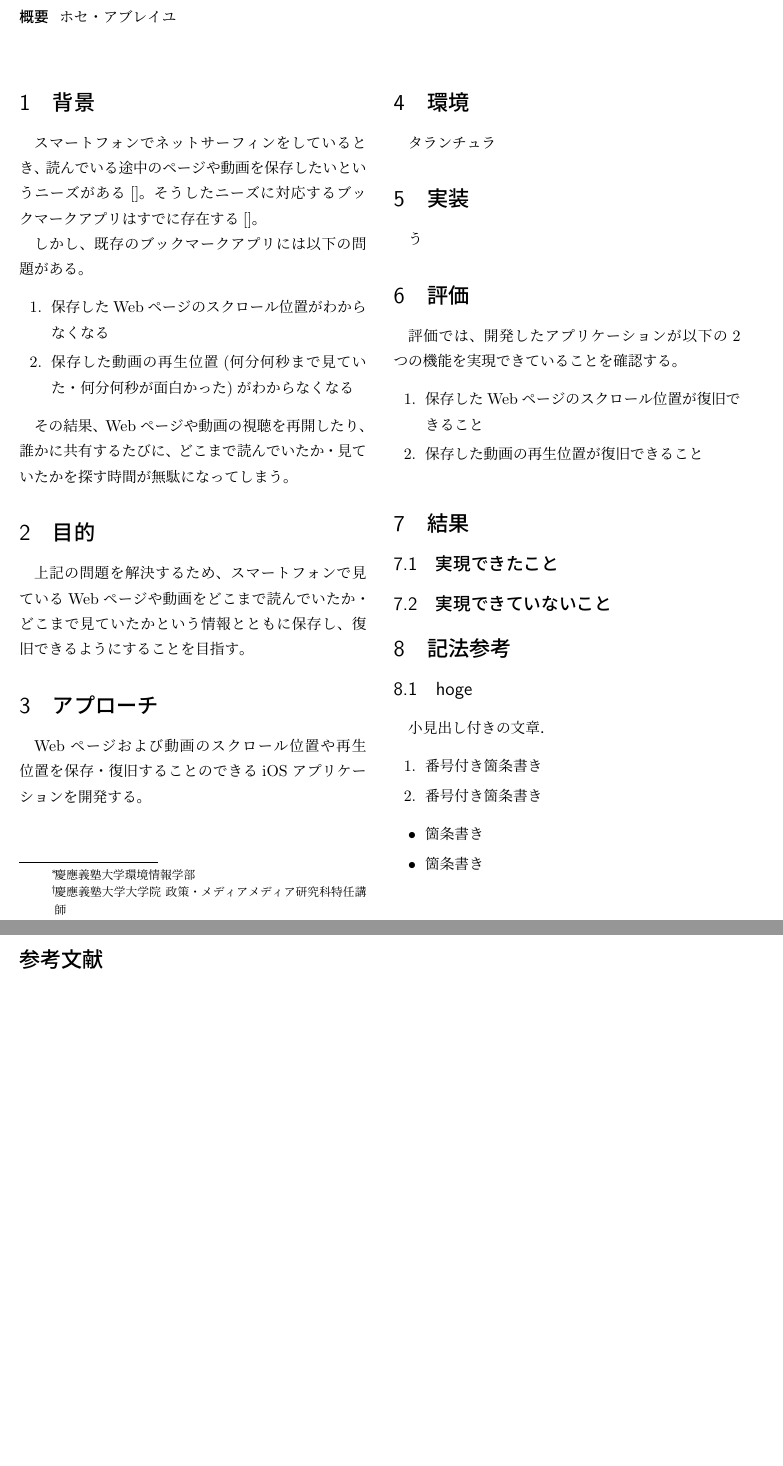
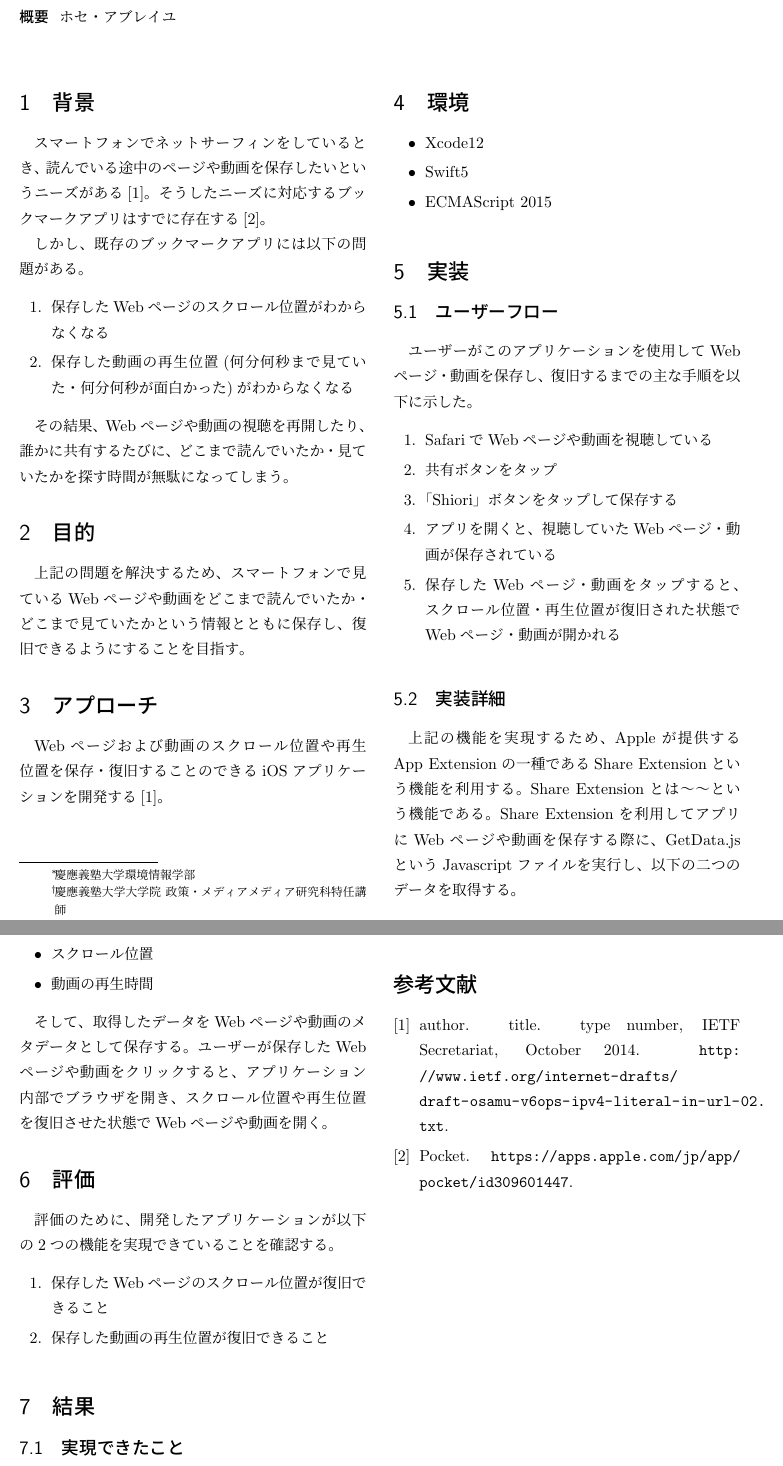
Before and after one commit to MasatoraAtarashi/TERM, a LaTeX document (yokou-template/resume.tex): two parts of pages 1 and 2 of 2, joined at a grey line, cut so that both start at the same text, the shorter picture padded with empty space. Compiled offline with pLaTeX and dvipdfmx.

Commit message:
Update resume

```diff
--- a/yokou-template/resume.tex
+++ b/yokou-template/resume.tex
@@ -25,8 +25,8 @@
 
 \section{背景}
 スマートフォンでネットサーフィンをしているとき、
-読んでいる途中のページや動画を保存したいというニーズがある[]。
-そうしたニーズに対応するブックマークアプリはすでに存在する[]。
+読んでいる途中のページや動画を保存したいというニーズがある\cite{example}。
+そうしたニーズに対応するブックマークアプリはすでに存在する\cite{Pocket}。
 
 しかし、既存のブックマークアプリには以下の問題がある。
 \begin{enumerate}
@@ -45,16 +45,45 @@
 
 \section{アプローチ}
 Webページおよび動画のスクロール位置や再生位置を保存・復旧することのできる
-iOSアプリケーションを開発する。
+iOSアプリケーションを開発する\cite{example}。
 
 \section{環境}
-タランチュラ
+\begin{itemize}
+\item Xcode12
+\item Swift5
+\item ECMAScript 2015
+\end{itemize}
 
 \section{実装}
-う
+\subsection{ユーザーフロー}
+ユーザーがこのアプリケーションを使用してWebページ・動画を保存し、
+復旧するまでの主な手順を以下に示した。
+\begin{enumerate}
+\item SafariでWebページや動画を視聴している
+\item 共有ボタンをタップ
+\item 「Shiori」ボタンをタップして保存する
+\item アプリを開くと、視聴していたWebページ・動画が保存されている
+\item 保存したWebページ・動画をタップすると、スクロール位置・再生位置が復旧された状態でWebページ・動画が開かれる
+\end{enumerate}
+
+\subsection{実装詳細}
+上記の機能を実現するため、Appleが提供するApp Extensionの
+一種であるShare Extensionという機能を利用する。
+Share Extensionとは〜〜という機能である。
+Share Extensionを利用してアプリにWebページや動画を保存する際に、
+GetData.jsというJavascriptファイルを実行し、以下の二つのデータを取得する。
+\begin{itemize}
+\item スクロール位置
+\item 動画の再生時間
+\end{itemize}
+
+そして、取得したデータをWebページや動画のメタデータとして保存する。
+ユーザーが保存したWebページや動画をクリックすると、アプリケーション内部で
+ブラウザを開き、スクロール位置や再生位置を復旧させた状態でWebページや動画を開く。
+
 
 \section{評価}
-評価では、開発したアプリケーションが以下の2つの機能を実現できていることを確認する。
+評価のために、開発したアプリケーションが以下の2つの機能を実現できていることを確認する。
 \begin{enumerate}
 \item 保存したWebページのスクロール位置が復旧できること
 \item 保存した動画の再生位置が復旧できること
@@ -65,21 +95,6 @@ iOSアプリケーションを開発する。
 
-\subsection{実現できていないこと}
+→画像二枚？
 
-\section{記法参考}
-\subsection{hoge}
-小見出し付きの文章．
-
-\begin{enumerate}
-\item 番号付き箇条書き
-\item 番号付き箇条書き
-\end{enumerate}
-
-\begin{itemize}
-\item 箇条書き
-\item 箇条書き
-\end{itemize}
-
-\subsection{hoge}
 画像を図\ref{sample}に示す。
 
 \begin{figure}[htbp]
@@ -94 +116,2 @@ iOSアプリケーションを開発する。
+\bibliographystyle{junsrt}
 \bibliography{resume}
```
Also changed, not shown: yokou-template/resume.bib (+10 -5 lines), yokou-template/resume.pdf, yokou-template/resume.tex (9 more changed lines).
